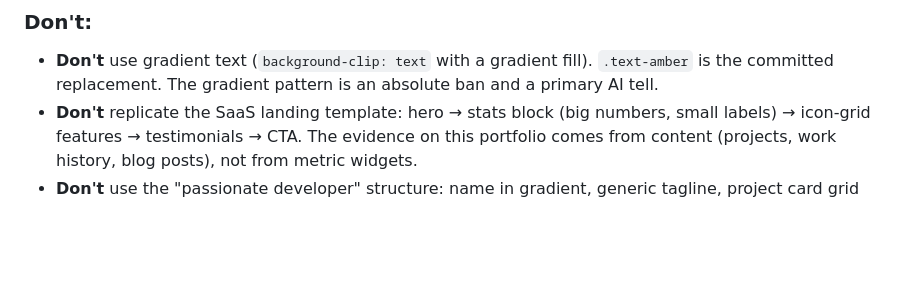
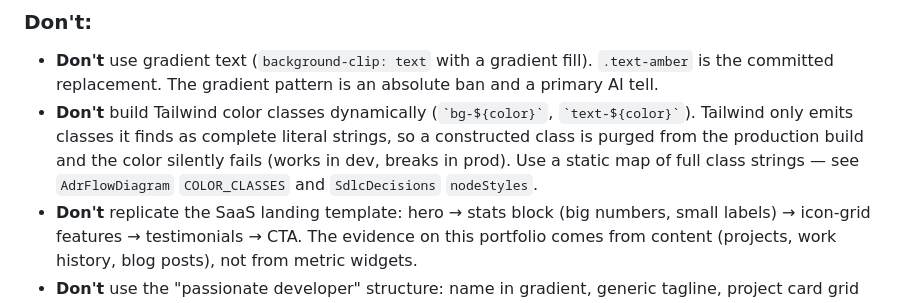
Before and after one commit to beingmomen/ghost, a Markdown page: DESIGN.md, the part around the change. Rendered like a GitHub page; blank space fills up the shorter version.

Commit message:
fix(docs): update design guidelines to prohibit dynamic Tailwind color classes and clarify text utility usage

```diff
--- a/DESIGN.md
+++ b/DESIGN.md
@@ -209,6 +209,7 @@ The hero background layers four atmospheric effects, each doing a distinct job.
 ### Don't:
 
 - **Don't** use gradient text (`background-clip: text` with a gradient fill). `.text-amber` is the committed replacement. The gradient pattern is an absolute ban and a primary AI tell.
+- **Don't** build Tailwind color classes dynamically (`` `bg-${color}` ``, `` `text-${color}` ``). Tailwind only emits classes it finds as complete literal strings, so a constructed class is purged from the production build and the color silently fails (works in dev, breaks in prod). Use a static map of full class strings — see `AdrFlowDiagram` `COLOR_CLASSES` and `SdlcDecisions` `nodeStyles`.
 - **Don't** replicate the SaaS landing template: hero → stats block (big numbers, small labels) → icon-grid features → testimonials → CTA. The evidence on this portfolio comes from content (projects, work history, blog posts), not from metric widgets.
 - **Don't** use the "passionate developer" structure: name in gradient, generic tagline, project card grid with hover-glow. These are listed anti-references in PRODUCT.md.
 - **Don't** use cream, sand, linen, or any warm-tinted near-white as a page background. The stone ramp at chroma ≈ 0 is the canvas. Adding warmth to the background itself is the 2026 AI reflex.
```
Also changed, not shown: apps/client/CLAUDE.md (+3 -2 lines).
